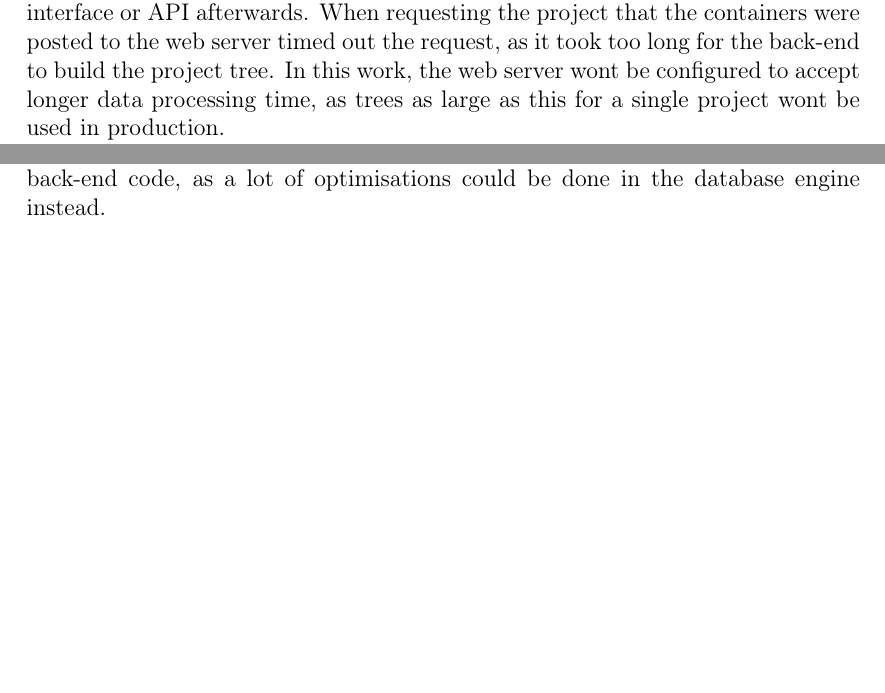
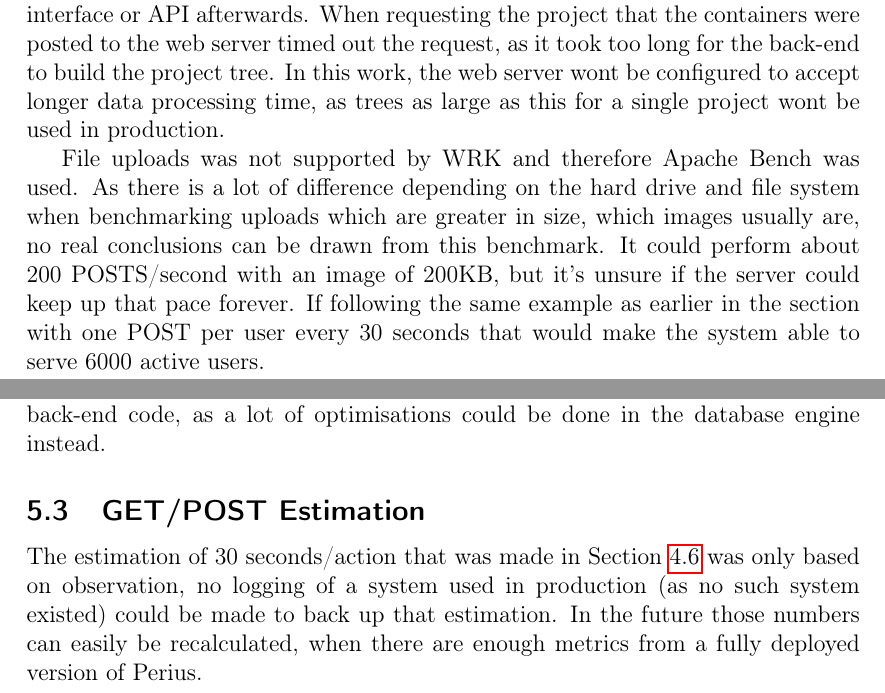
Before and after one commit to spydon/master-thesis, a LaTeX paper (tex/paper.tex): two parts of pages 32 and 35 of 39, joined at a grey line, cut so that both start at the same text, the shorter picture padded with empty space. Compiled offline with pdfLaTeX.

```diff
--- a/tex/paper.tex
+++ b/tex/paper.tex
@@ -1100,3 +1107,9 @@
 wont be used in production.
 
 \par
+File uploads was not supported by WRK and therefore Apache Bench was used. As there is a lot of
+difference depending on the hard drive and file system when benchmarking uploads which are greater
+in size, which images usually are, no real conclusions can be drawn from this benchmark. It could
+perform about 200 POSTS/second with an image of 200KB, but it's unsure if the server could
+keep up that pace forever. If following the same example as earlier in the section with one POST per
+user every 30 seconds that would make the system able to serve 6000 active users.
@@ -1203,6 +1212,12 @@
 more efficient than the current solution, with MongoDB as a persistent storage and the Copy-on-Write
 handling in the back-end code, as a lot of optimisations could be done in the database engine
 instead.
+
+\subsection{GET/POST Estimation}
+The estimation of 30 seconds/action that was made in Section~\ref{sec:load_testing} was only based
+on observation, no logging of a system used in production (as no such system existed) could be made
+to back up that estimation. In the future those numbers can easily be recalculated, when there are
+enough metrics from a fully deployed version of Perius.
 
 \newpage
 \section{Summary}
```
Also changed, not shown: tex/paper.pdf, tex/paper.tex (29 more changed lines).
